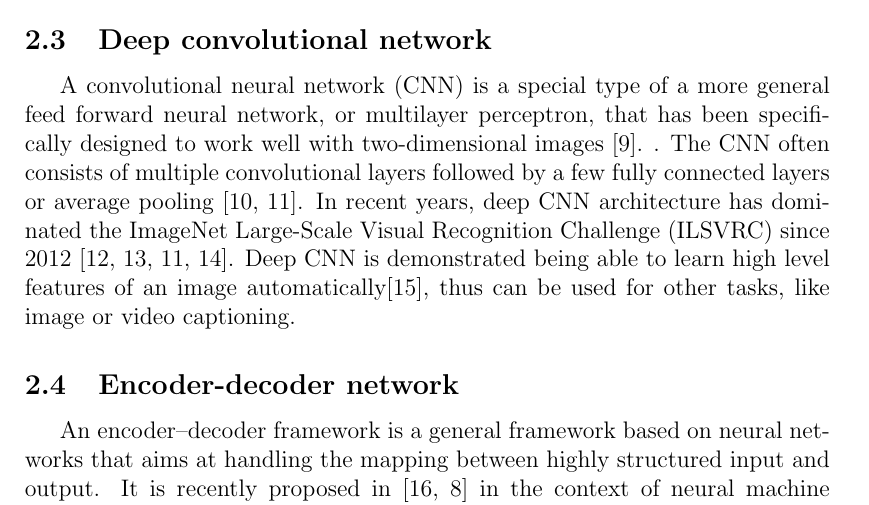
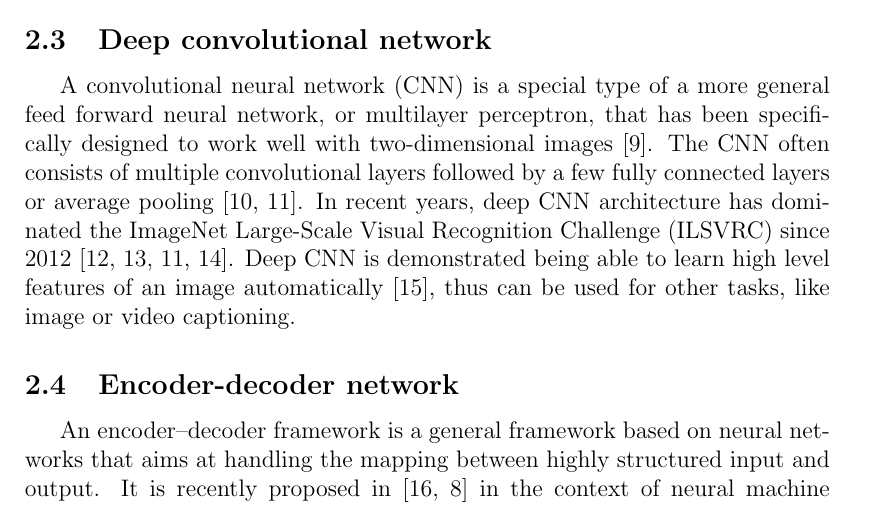
Before and after one commit to chaonan99/university_homework, a LaTeX document (report.tex): part of page 3 of 18, cut so that both start at the same text. Compiled offline with pdfLaTeX.

Commit message:
Small format changes

```diff
--- a/report.tex
+++ b/report.tex
@@ -55,7 +55,7 @@ h_t=\phi_\theta(h_{t-1},x_t,c)
 \end{equation}
 
 \subsection{Deep convolutional network}
-A convolutional neural network (CNN) is a special type of a more general feed forward neural network, or multilayer perceptron, that has been specifically designed to work well with two-dimensional images \cite{lecun1998gradient}. . The CNN often consists of multiple convolutional layers followed by a few fully connected layers or average pooling \cite{lin2013network,szegedy2015going}. In recent years, deep CNN architecture has dominated the ImageNet Large-Scale Visual Recognition Challenge (ILSVRC) since 2012 \cite{krizhevsky2012imagenet,simonyan2014very,szegedy2015going,he2015deep}. Deep CNN is demonstrated being able to learn high level features of an image automatically\cite{zeiler2014visualizing}, thus can be used for other tasks, like image or video captioning.
+A convolutional neural network (CNN) is a special type of a more general feed forward neural network, or multilayer perceptron, that has been specifically designed to work well with two-dimensional images \cite{lecun1998gradient}. The CNN often consists of multiple convolutional layers followed by a few fully connected layers or average pooling \cite{lin2013network,szegedy2015going}. In recent years, deep CNN architecture has dominated the ImageNet Large-Scale Visual Recognition Challenge (ILSVRC) since 2012 \cite{krizhevsky2012imagenet,simonyan2014very,szegedy2015going,he2015deep}. Deep CNN is demonstrated being able to learn high level features of an image automatically \cite{zeiler2014visualizing}, thus can be used for other tasks, like image or video captioning.
 
 \subsection{Encoder-decoder network}
 An encoder–decoder framework is a general framework based on neural networks that aims at handling the mapping between highly structured input and output. It is recently proposed in \cite{sutskever2014sequence,cho2014learning} in the context of neural machine translation.
```
